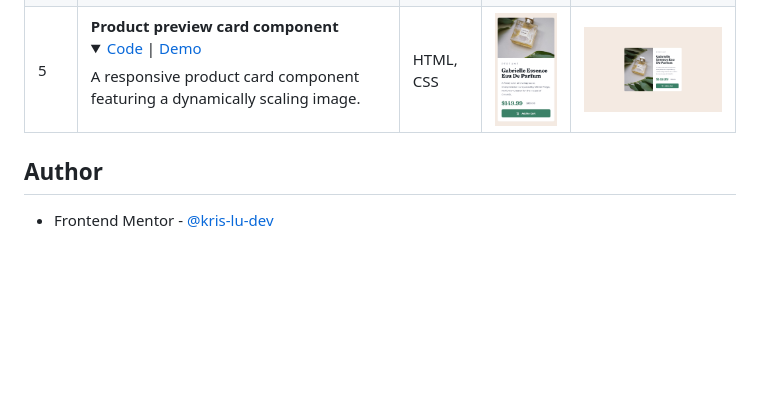
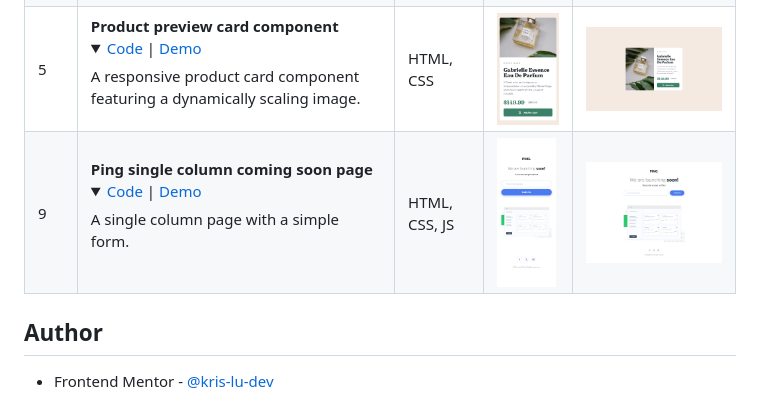
Before and after one commit to kris-lu-dev/Frontend-Mentor-Challenges, a Markdown page: README.md, the part around the change. Rendered like a GitHub page; pictures changed too: 09-Ping-single-column-page/Screenshot-mobile.jpeg (added), 09-Ping-single-column-page/Screenshot.jpeg (added); folded sections open; blank space fills up the shorter version.

Commit message:
09-Ping-single-column-page

```diff
--- a/README.md
+++ b/README.md
@@ -11,6 +11,6 @@
 | 3   | **Social links profile** <br/> <details><summary>[Code](/03-Social-links-profile/) \| [Demo](https://kris-lu-dev.github.io/Frontend-Mentor-Challenges/03-Social-links-profile/) </summary>Simple social profile layout with hover effect</details>                                             | HTML, CSS | <img src="/03-Social-links-profile/Screenshot-mobile.gif" height="150"/>            | <img src="/03-Social-links-profile/Screenshot.gif" height="150"/>            |
 | 4   | **Recipe page** <br/> <details><summary>[Code](/04-Recipe-page/) \| [Demo](https://kris-lu-dev.github.io/Frontend-Mentor-Challenges/04-Recipe-page/) </summary>This is a recipe page built with semantic HTML. It also includes practice with styled lists and tables. </details>                                             | HTML, CSS | <img src="/04-Recipe-page/Screenshot-mobile.png" height="150"/>            | <img src="/04-Recipe-page/Screenshot.png" height="150"/>            |
 | 5   | **Product preview card component** <br/> <details><summary>[Code](/05-Product-preview-card/) \| [Demo](https://kris-lu-dev.github.io/Frontend-Mentor-Challenges/05-Product-preview-card/) </summary>A responsive product card component featuring a dynamically scaling image. </details>                                             | HTML, CSS | <img src="/05-Product-preview-card/Screenshot-mobile.jpeg" height="150"/>            | <img src="/05-Product-preview-card/Screenshot.jpeg" height="150"/>            |
-
+| 9   | **Ping single column coming soon page** <br/> <details><summary>[Code](/09-Ping-single-column-page/) \| [Demo](https://kris-lu-dev.github.io/Frontend-Mentor-Challenges/09-Ping-single-column-page/) </summary>A single column page with a simple form.</details>                                             | HTML, CSS, JS | <img src="/09-Ping-single-column-page/Screenshot-mobile.jpeg" height="150"/>            | <img src="/09-Ping-single-column-page/Screenshot.jpeg" height="150"/>            |
 ## Author
 - Frontend Mentor - [@kris-lu-dev](https://www.frontendmentor.io/profile/kris-lu-dev)
```
Also changed, not shown: 09-Ping-single-column-page/README.md (added, +26 -0 lines), 09-Ping-single-column-page/images/favicon-32x32.png (added), 09-Ping-single-column-page/images/illustration-dashboard.png (added), 5 other files.
